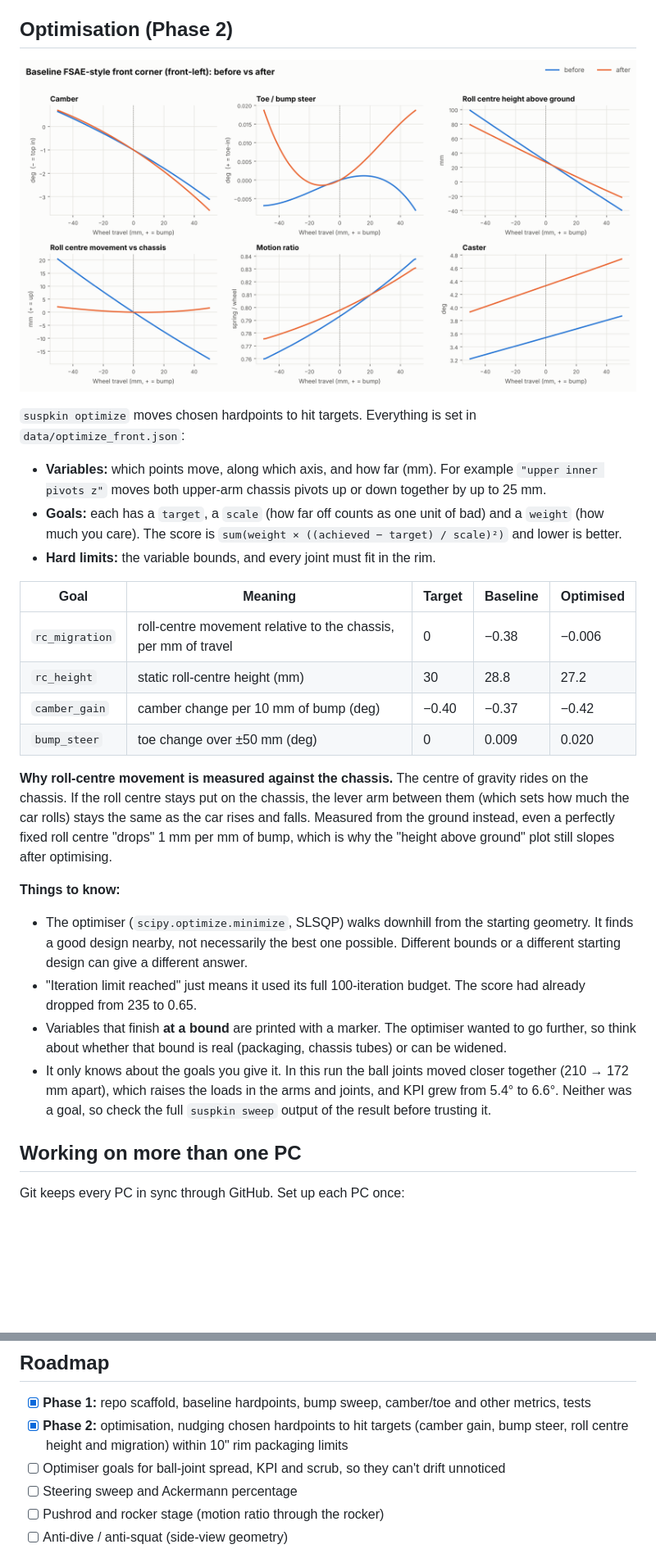
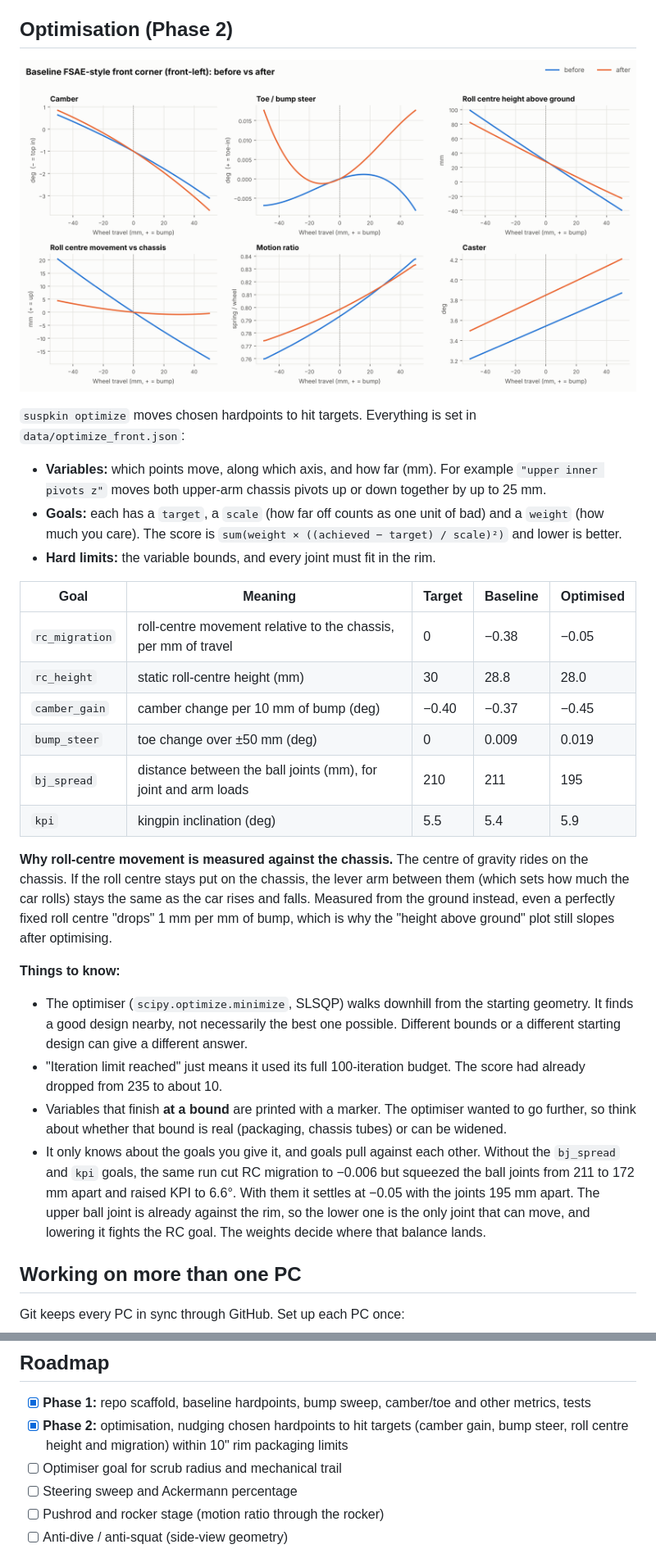
Before and after one commit to EthanDiaz10/suspension-kinematics, a Markdown page: README.md, 2 parts joined by grey strips. Shown at 82% size. Rendered like a GitHub page; pictures changed too: docs/images/optimization_comparison.png; blank space fills up the shorter version.

Commit message:
Add ball-joint spread and KPI as optimiser goals
Without them the optimiser squeezed the ball joints from 211 to 172 mm apart
and raised KPI to 6.6 deg. With them it keeps 195 mm and 5.9 deg, at the cost
of a little RC migration (-0.05 instead of -0.006 mm/mm).

Co-Authored-By: Claude Opus 5.5 <noreply@anthropic.com>
Claude-Session: https://claude.ai/code/session_01998wzsqem21xBcstqe1hjg

```diff
--- a/README.md
+++ b/README.md
@@ -136,10 +136,12 @@ symmetric car.
 
 | Goal | Meaning | Target | Baseline | Optimised |
 |---|---|---|---|---|
-| `rc_migration` | roll-centre movement relative to the chassis, per mm of travel | 0 | −0.38 | −0.006 |
-| `rc_height` | static roll-centre height (mm) | 30 | 28.8 | 27.2 |
-| `camber_gain` | camber change per 10 mm of bump (deg) | −0.40 | −0.37 | −0.42 |
-| `bump_steer` | toe change over ±50 mm (deg) | 0 | 0.009 | 0.020 |
+| `rc_migration` | roll-centre movement relative to the chassis, per mm of travel | 0 | −0.38 | −0.05 |
+| `rc_height` | static roll-centre height (mm) | 30 | 28.8 | 28.0 |
+| `camber_gain` | camber change per 10 mm of bump (deg) | −0.40 | −0.37 | −0.45 |
+| `bump_steer` | toe change over ±50 mm (deg) | 0 | 0.009 | 0.019 |
+| `bj_spread` | distance between the ball joints (mm), for joint and arm loads | 210 | 211 | 195 |
+| `kpi` | kingpin inclination (deg) | 5.5 | 5.4 | 5.9 |
 
 **Why roll-centre movement is measured against the chassis.** The centre of
 gravity rides on the chassis. If the roll centre stays put on the chassis, the
@@ -155,14 +157,17 @@ fixed roll centre "drops" 1 mm per mm of bump, which is why the
   one possible. Different bounds or a different starting design can give a
   different answer.
 * "Iteration limit reached" just means it used its full 100-iteration budget.
-  The score had already dropped from 235 to 0.65.
+  The score had already dropped from 235 to about 10.
 * Variables that finish **at a bound** are printed with a marker. The
   optimiser wanted to go further, so think about whether that bound is real
   (packaging, chassis tubes) or can be widened.
-* It only knows about the goals you give it. In this run the ball joints moved
-  closer together (210 → 172 mm apart), which raises the loads in the arms and
-  joints, and KPI grew from 5.4° to 6.6°. Neither was a goal, so check the
-  full `suspkin sweep` output of the result before trusting it.
+* It only knows about the goals you give it, and goals pull against each
+  other. Without the `bj_spread` and `kpi` goals, the same run cut RC
+  migration to −0.006 but squeezed the ball joints from 211 to 172 mm apart
+  and raised KPI to 6.6°. With them it settles at −0.05 with the joints
+  195 mm apart. The upper ball joint is already against the rim, so the
+  lower one is the only joint that can move, and lowering it fights the RC
+  goal. The weights decide where that balance lands.
 
 ## Working on more than one PC
 
@@ -200,7 +205,7 @@ Tips:
 
 - [x] **Phase 1:** repo scaffold, baseline hardpoints, bump sweep, camber/toe and other metrics, tests
 - [x] **Phase 2:** optimisation, nudging chosen hardpoints to hit targets (camber gain, bump steer, roll centre height and migration) within 10" rim packaging limits
-- [ ] Optimiser goals for ball-joint spread, KPI and scrub, so they can't drift unnoticed
+- [ ] Optimiser goal for scrub radius and mechanical trail
 - [ ] Steering sweep and Ackermann percentage
 - [ ] Pushrod and rocker stage (motion ratio through the rocker)
 - [ ] Anti-dive / anti-squat (side-view geometry)
```
Also changed, not shown: 4 other files.
